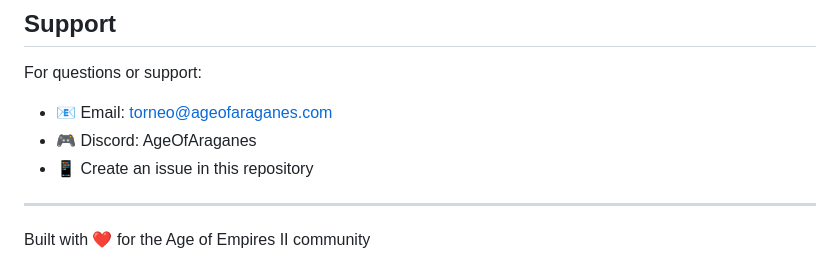
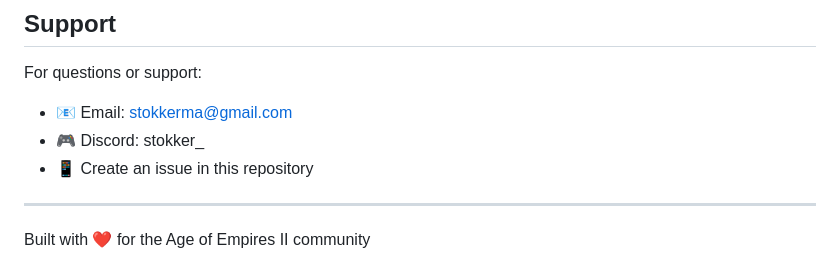
Before and after one commit to stokkerdev/age_of_araganes, a Markdown page: README.md, the part around the change. Rendered like a GitHub page.

```diff
--- a/README.md
+++ b/README.md
@@ -146,8 +146,8 @@ This project is open source and available under the [MIT License](LICENSE).
 ## Support
 
 For questions or support:
-- 📧 Email: torneo@ageofaraganes.com
-- 🎮 Discord: AgeOfAraganes
+- 📧 Email: stokkerma@gmail.com
+- 🎮 Discord: stokker_
 - 📱 Create an issue in this repository
 
 ---
```
